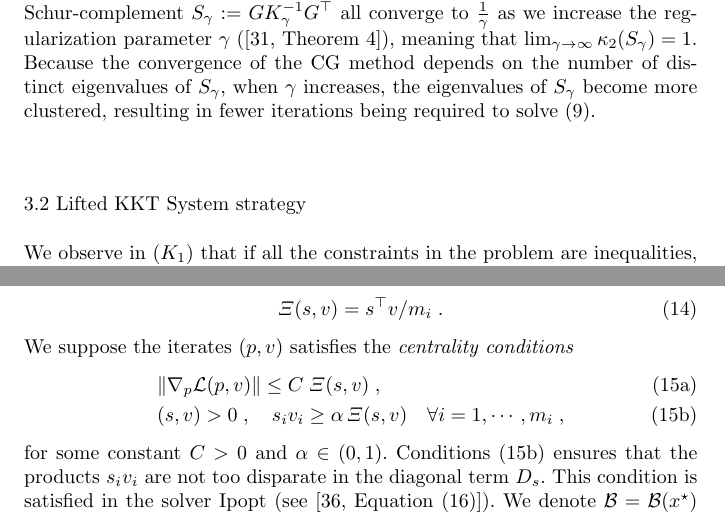
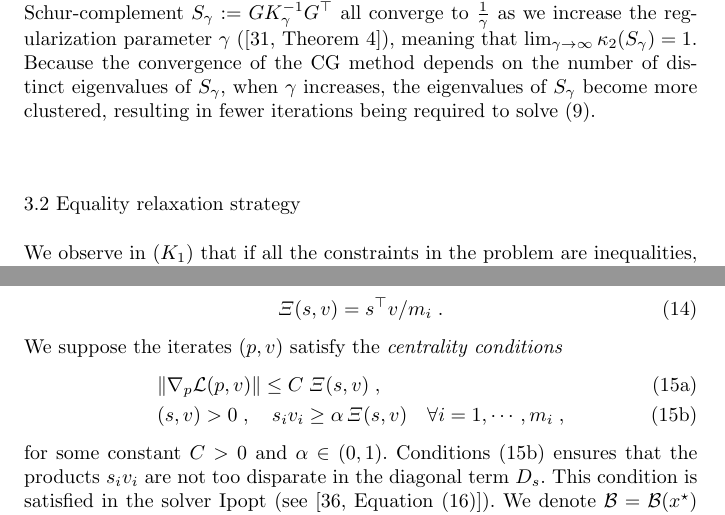
Before and after one commit to exanauts/nlp-on-gpu-paper, a LaTeX paper (tex/main.tex, which reads tex/sections/conditioning.tex, tex/sections/kkt_systems.tex): two parts of pages 10 and 12 of 30, joined at a grey line, cut so that both start at the same text. Compiled offline with pdfLaTeX.

Commit message:
changed 3.2 section title

```diff
--- a/tex/sections/conditioning.tex
+++ b/tex/sections/conditioning.tex
@@ -52,9 +52,9 @@ hold at $p^\star$ and $v^\star > 0$,
 \end{equation}
 For $(s, v) > 0$, we define the \emph{duality measure} $\Xi(s, v)$ as the mapping
 \begin{equation}
-  \Xi(s, v) = s^\top v / m_i \; .
+  \Xi(s, v) = s^\top v / m_i \; . % Sungho: m_i not defined here.
 \end{equation}
-We suppose the iterates $(p, v)$ satisfies the \emph{centrality conditions}
+We suppose the iterates $(p, v)$ satisfy the \emph{centrality conditions}
 \begin{subequations}
   \label{eq:centralitycond}
   \begin{align}
--- a/tex/sections/kkt_systems.tex
+++ b/tex/sections/kkt_systems.tex
@@ -71,7 +71,7 @@ all converge to $\frac{1}{\gamma}$ as we increase the regularization parameter
 $\gamma$ (\cite[Theorem 4]{regev2023hykkt}), meaning that $\lim_{\gamma \to \infty} \cond(S_\gamma) = 1$.
 Because the convergence of the CG method depends on the number of distinct eigenvalues of $S_{\gamma}$, when $\gamma$ increases, the eigenvalues of $S_{\gamma}$ become more clustered, resulting in fewer iterations being required to solve \eqref{eq:kkt:schurcomplhykkt}.
 
-\subsection{Lifted KKT System strategy}
+\subsection{Equality relaxation strategy}
 \label{sec:kkt:sckkt}
 
 We observe in \eqref{eq:kkt:condensed} that if all the constraints in the problem are inequalities, the system in \eqref{eq:kkt:condensed} becomes a $n \times n$ system which is guaranteed to be positive definite if the primal regularization parameter $\delta_x$ is adequately large. Furthermore, this parameter can be chosen dynamically using the inertia information of the system in \eqref{eq:kkt:condensed}. This motivates the Lifted KKT System strategy: we approximate the equalities with lifted inequalities.
```
